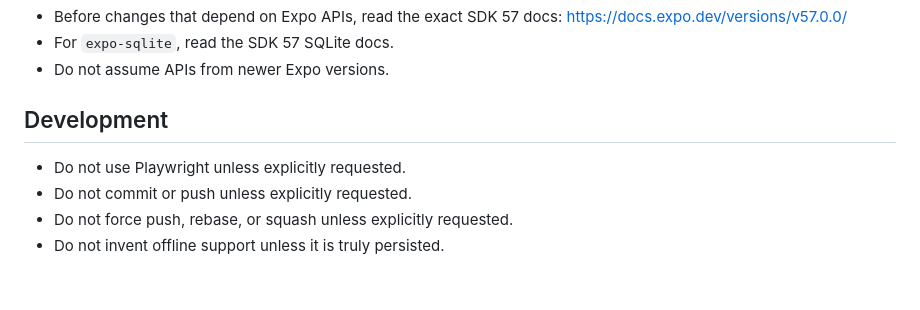
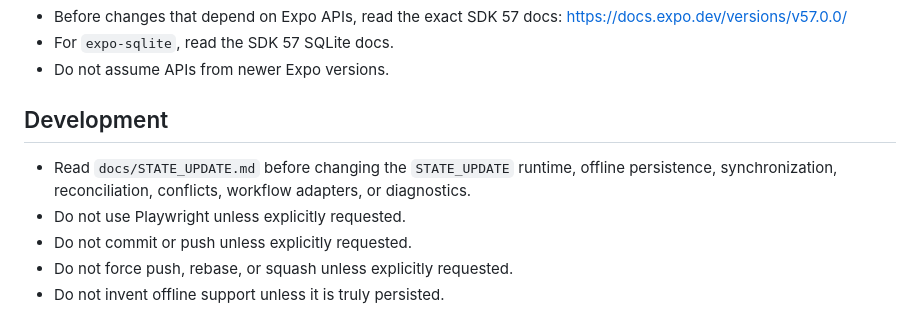
Before and after one commit to strabagdev/opco-client-v1, a Markdown page: AGENTS.md, the part around the change. Drawn GitHub-style; blank space fills up the shorter version.

Commit message:
docs: define state update client architecture

```diff
--- a/AGENTS.md
+++ b/AGENTS.md
@@ -79,6 +79,7 @@
 
 ## Development
 
+- Read `docs/STATE_UPDATE.md` before changing the `STATE_UPDATE` runtime, offline persistence, synchronization, reconciliation, conflicts, workflow adapters, or diagnostics.
 - Do not use Playwright unless explicitly requested.
 - Do not commit or push unless explicitly requested.
 - Do not force push, rebase, or squash unless explicitly requested.
```
Also changed, not shown: docs/STATE_UPDATE.md (added, +390 -0 lines).
